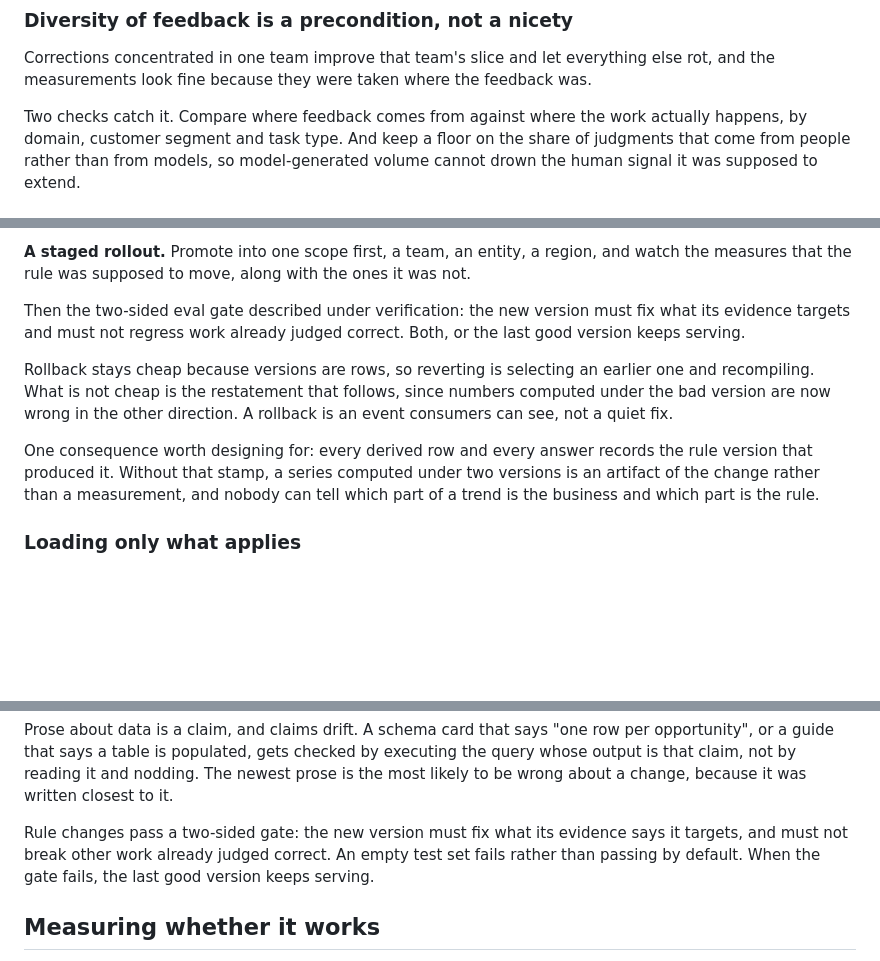
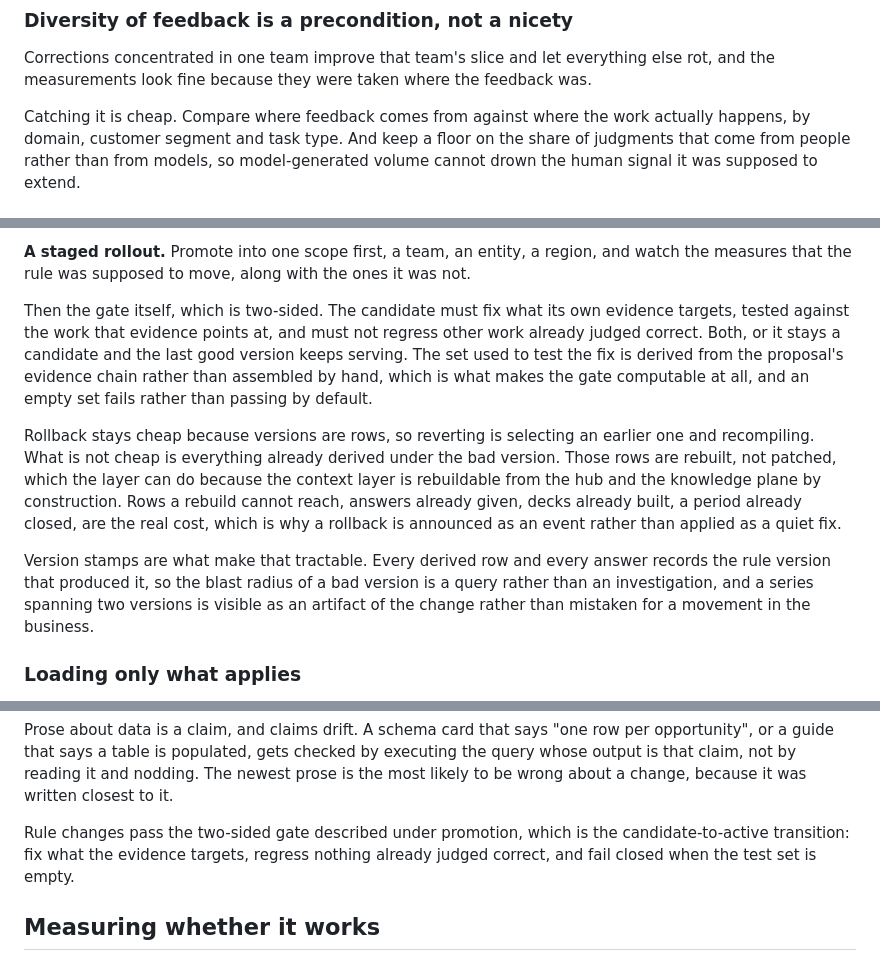
Before and after one commit to fblissjr/freudagent, a Markdown page: VISION.md, 3 parts joined by grey strips. GitHub-like rendering; blank space fills up the shorter version.

Commit message:
VISION.md: make promotion the canonical home of the eval gate, merge the rollback paragraphs, name co-approval in the state table

```diff
--- a/VISION.md
+++ b/VISION.md
@@ -1060,7 +1060,7 @@ Corrections concentrated in one team improve that team's slice and let
 everything else rot, and the measurements look fine because they were taken
 where the feedback was.
 
-Two checks catch it. Compare where feedback comes from against where the work
+Catching it is cheap. Compare where feedback comes from against where the work
 actually happens, by domain, customer segment and task type. And keep a floor
 on the share of judgments that come from people rather than from models, so
 model-generated volume cannot drown the human signal it was supposed to
@@ -1191,19 +1191,27 @@ difference nobody can explain is a stop, not a rounding note.
 region, and watch the measures that the rule was supposed to move, along with
 the ones it was not.
 
-Then the two-sided eval gate described under verification: the new version must
-fix what its evidence targets and must not regress work already judged correct.
-Both, or the last good version keeps serving.
+Then the gate itself, which is two-sided. The candidate must fix what its own
+evidence targets, tested against the work that evidence points at, and must not
+regress other work already judged correct. Both, or it stays a candidate and
+the last good version keeps serving. The set used to test the fix is derived
+from the proposal's evidence chain rather than assembled by hand, which is what
+makes the gate computable at all, and an empty set fails rather than passing by
+default.
 
 Rollback stays cheap because versions are rows, so reverting is selecting an
-earlier one and recompiling. What is not cheap is the restatement that follows,
-since numbers computed under the bad version are now wrong in the other
-direction. A rollback is an event consumers can see, not a quiet fix.
-
-One consequence worth designing for: every derived row and every answer records
-the rule version that produced it. Without that stamp, a series computed under
-two versions is an artifact of the change rather than a measurement, and nobody
-can tell which part of a trend is the business and which part is the rule.
+earlier one and recompiling. What is not cheap is everything already derived
+under the bad version. Those rows are rebuilt, not patched, which the layer can
+do because the context layer is rebuildable from the hub and the knowledge
+plane by construction. Rows a rebuild cannot reach, answers already given,
+decks already built, a period already closed, are the real cost, which is why
+a rollback is announced as an event rather than applied as a quiet fix.
+
+Version stamps are what make that tractable. Every derived row and every answer
+records the rule version that produced it, so the blast radius of a bad version
+is a query rather than an investigation, and a series spanning two versions is
+visible as an artifact of the change rather than mistaken for a movement in the
+business.
 
 ### Loading only what applies
 
@@ -1786,10 +1794,9 @@ executing the query whose output is that claim, not by reading it and nodding.
 The newest prose is the most likely to be wrong about a change, because it was
 written closest to it.
 
-Rule changes pass a two-sided gate: the new version must fix what its evidence
-says it targets, and must not break other work already judged correct. An empty
-test set fails rather than passing by default. When the gate fails, the last
-good version keeps serving.
+Rule changes pass the two-sided gate described under promotion, which is the
+candidate-to-active transition: fix what the evidence targets, regress nothing
+already judged correct, and fail closed when the test set is empty.
 
 ## Measuring whether it works
 
```
Also changed, not shown: other parts of VISION.md (+1 -1 lines).
